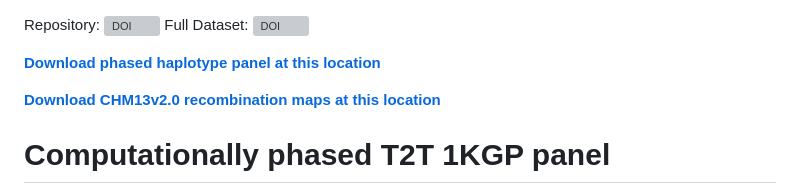
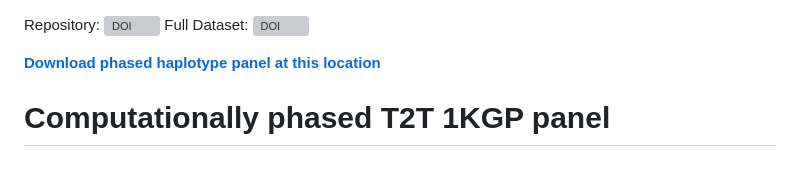
Before and after one commit to JosephLalli/phasing_T2T, a Markdown page: README.md, the part around the change. GitHub-like rendering; blank space fills up the shorter version; grey boxes are pictures that could not be loaded.

```diff
--- a/README.md
+++ b/README.md
@@ -1,9 +1,7 @@
 Repository: [![DOI](https://zenodo.org/badge/602872324.svg)](https://doi.org/10.5281/zenodo.17178669)
 Full Dataset: [![DOI](https://zenodo.org/badge/DOI/10.5281/zenodo.7612953.svg)](https://doi.org/10.5281/zenodo.7612953)
 
-**[Download phased haplotype panel at this location](https://s3-us-west-2.amazonaws.com/human-pangenomics/index.html?prefix=T2T/CHM13/assemblies/variants/100_Genomes_Project/chm13v2.0/Phased_SHAPEIT5_v1.1/)**
-
-**[Download CHM13v2.0 recombination maps at this location](zenodo.com)**
+**[Download phased haplotype panel at this location](https://s3-us-west-2.amazonaws.com/human-pangenomics/index.html?prefix=T2T/CHM13/assemblies/variants/1000_Genomes_Project/chm13v2.0/Phased_SHAPEIT5_v1.1/)**
 
 
 # Computationally phased T2T 1KGP panel
```
